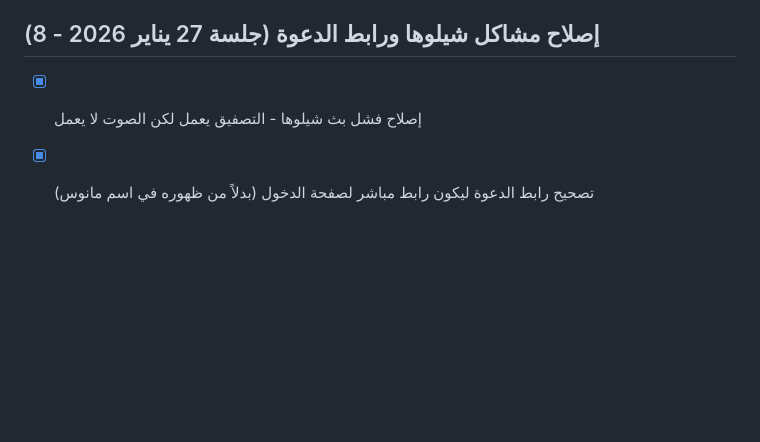
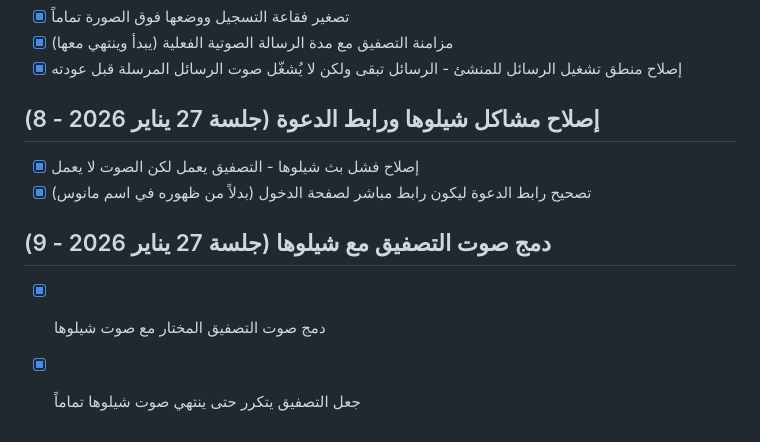
Before and after one commit to harbisn007/Sahaat, a Markdown page: todo.md, the part around the change. Drawn GitHub-style; blank space fills up the shorter version.

Commit message:
Checkpoint: تم التحقق من أن: 1. صوت التصفيق يتم تشغيله مع صوت شيلوها بالفعل 2. التصفيق يتكرر حسب السرعة المختارة (0=بلا، 1=سرعة 1، 2=سرعة 2، 3=سرعة 3) 3. التصفيق يستمر حتى تنتهي جميع نسخ الصوت (5 نسخ متداخلة) المنطق الحالي صحيح وكامل.

```diff
--- a/todo.md
+++ b/todo.md
@@ -983,3 +983,7 @@
 ## إصلاح مشاكل شيلوها ورابط الدعوة (جلسة 27 يناير 2026 - 8)
 - [x] إصلاح فشل بث شيلوها - التصفيق يعمل لكن الصوت لا يعمل
 - [x] تصحيح رابط الدعوة ليكون رابط مباشر لصفحة الدخول (بدلاً من ظهوره في اسم مانوس)
+
+## دمج صوت التصفيق مع شيلوها (جلسة 27 يناير 2026 - 9)
+- [x] دمج صوت التصفيق المختار مع صوت شيلوها
+- [x] جعل التصفيق يتكرر حتى ينتهي صوت شيلوها تماماً
```
